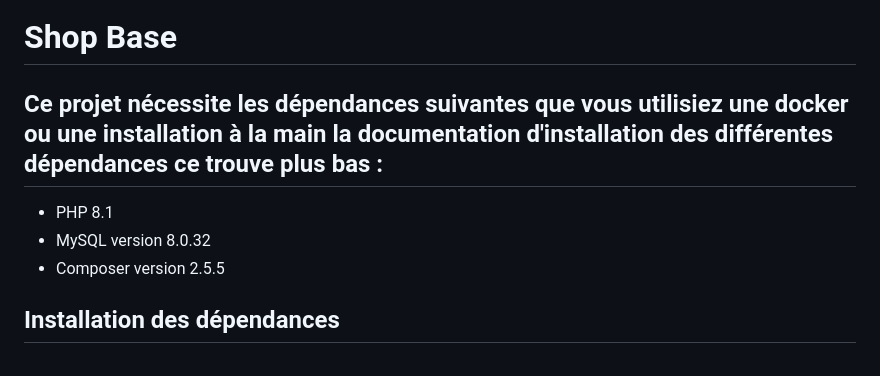
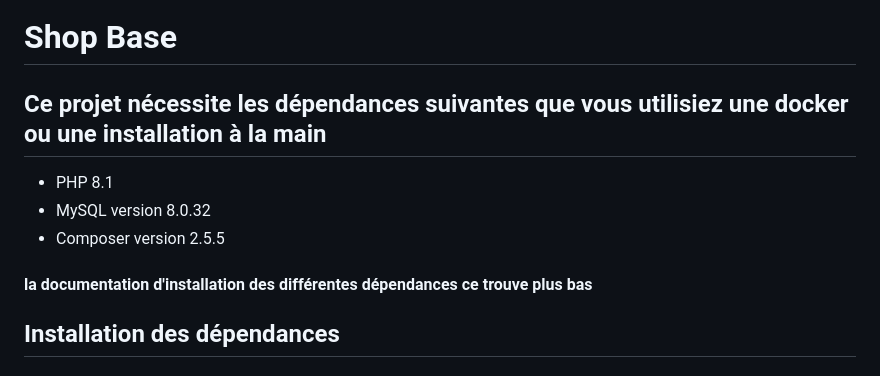
Before and after one commit to Raphael-Lemaire/Shopbase, a Markdown page: README.md, the part around the change. GitHub-like rendering.

```diff
--- a/README.md
+++ b/README.md
@@ -1,10 +1,11 @@
 # Shop Base
 
-## Ce projet nécessite les dépendances suivantes que vous utilisiez une docker ou une installation à la main la documentation d'installation des différentes dépendances ce trouve plus bas :
+## Ce projet nécessite les dépendances suivantes que vous utilisiez une docker ou une installation à la main
+
 - PHP 8.1
 - MySQL version 8.0.32
 - Composer version 2.5.5
-
+#### la documentation d'installation des différentes dépendances ce trouve plus bas
 
 ## Installation des dépendances
 ### L'explication de l'installation des dépendances ce trouver en fin du Readme
```
